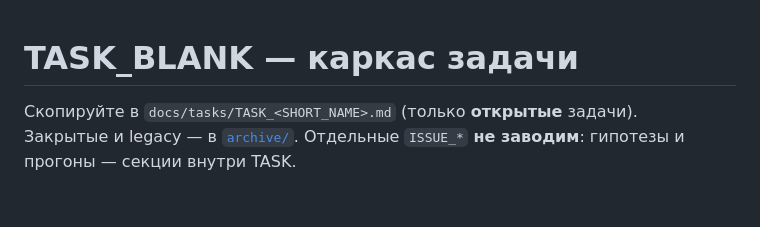
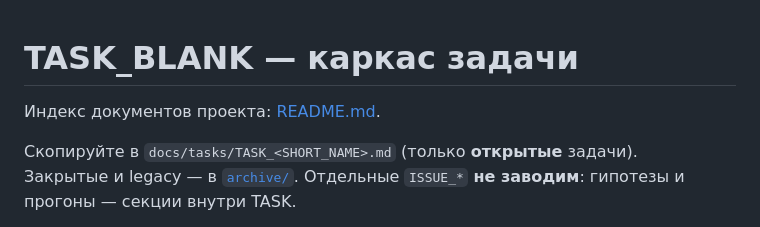
Before and after one commit to dimadroog/wait, a Markdown page: docs/tasks/TASK_BLANK.md, the part around the change. GitHub-like rendering; blank space fills up the shorter version.

Commit message:
docs(tasks): link TASK_BLANK to docs README index
Co-authored-by: Cursor <cursoragent@cursor.com>

```diff
--- a/docs/tasks/TASK_BLANK.md
+++ b/docs/tasks/TASK_BLANK.md
@@ -1,4 +1,6 @@
 # TASK_BLANK — каркас задачи
+
+Индекс документов проекта: [README.md](../README.md).
 
 Скопируйте в `docs/tasks/TASK_<SHORT_NAME>.md` (только **открытые** задачи).
 Закрытые и legacy — в [`archive/`](archive/). Отдельные `ISSUE_*` **не заводим**: гипотезы и прогоны — секции внутри TASK.
```
